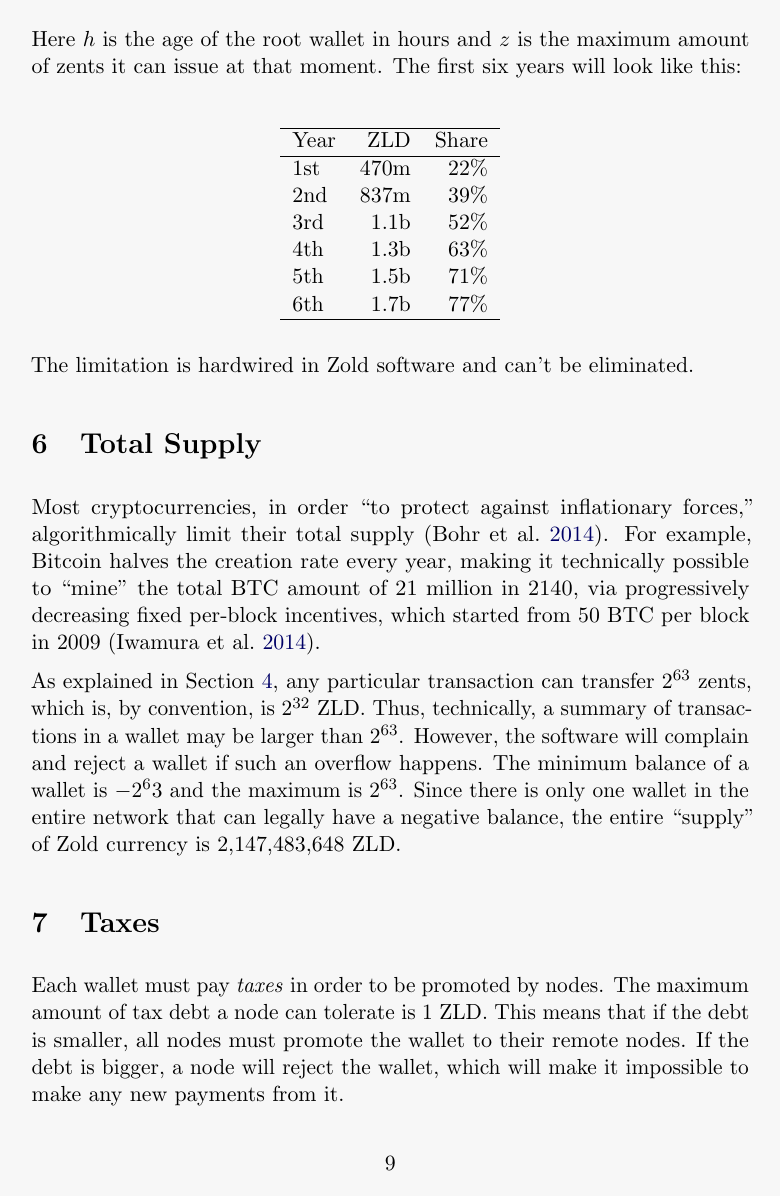
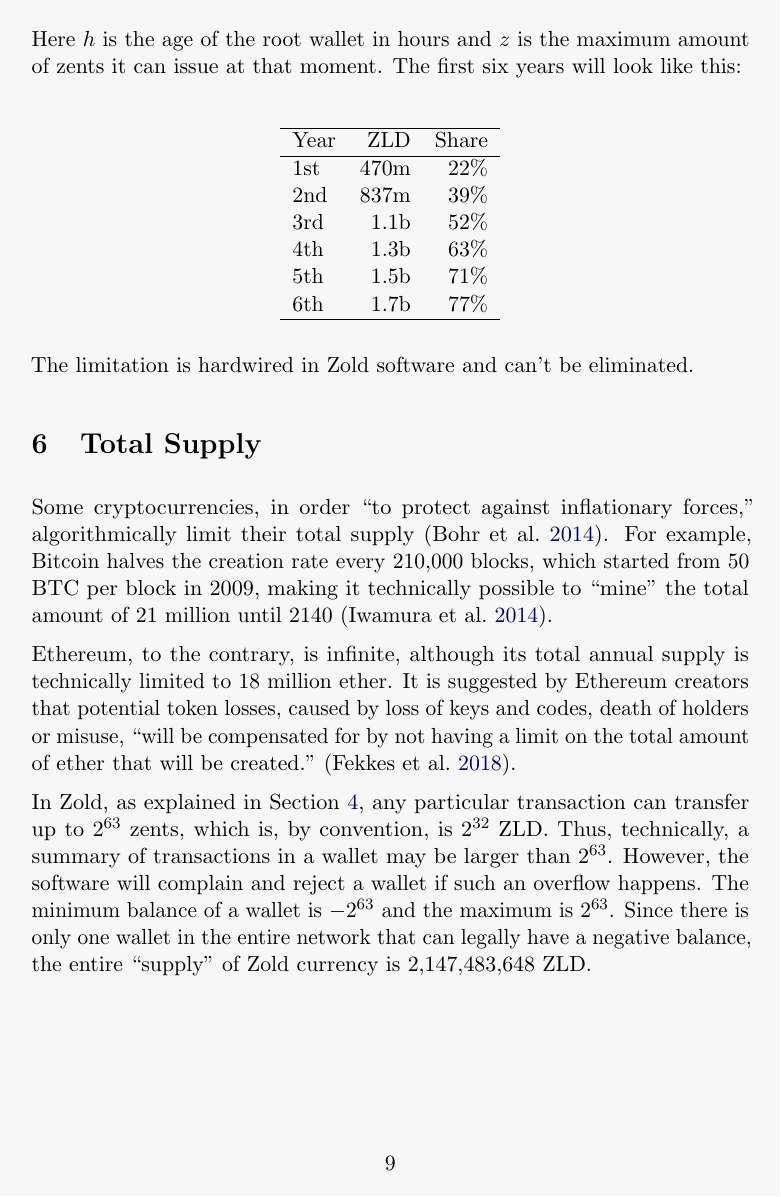
Before and after one commit to zold-io/papers, a LaTeX paper (tex/wp.tex): page 9 of 18. Compiled offline with pdfLaTeX.

Commit message:
#25 ETH explained

```diff
--- a/tex/wp.tex
+++ b/tex/wp.tex
@@ -443,18 +446,24 @@ The limitation is hardwired in Zold software and can't be eliminated.
 %%%%%%%%%%%%%%%%%%%%%%%%%%%%%%%%%%%%%%%%%%%%%%%%%%%%%%%%%%%%%%%%%%%%%%%%%%%%%%%%%%%%%%%%%%%%%%%%%%%
 \section{Total Supply}\label{sec:supply}
 
-Most cryptocurrencies, in order ``to protect against inflationary forces,''
+Some cryptocurrencies, in order ``to protect against inflationary forces,''
 algorithmically limit their total supply~\parencite{bohr2014}.
-For example, Bitcoin halves the creation rate
-every year, making it technically possible to ``mine'' the total BTC amount
-of 21 million in 2140, via progressively decreasing fixed per-block
-incentives, which started from 50 BTC per block in 2009~\parencite{iwamura2014}.
+For example, Bitcoin halves the creation rate every 210,000 blocks,
+which started from 50 BTC per block in 2009,
+making it technically possible to ``mine'' the total amount
+of 21 million until 2140~\parencite{iwamura2014}.
 
-As explained in Section~\ref{sec:wallets}, any particular transaction can
-transfer $2^{63}$ zents, which is, by convention, is $2^{32}$ ZLD.
+Ethereum, to the contrary, is infinite, although its total annual
+supply is technically limited to 18 million ether. It is suggested
+by Ethereum creators that potential token losses, caused by loss of keys and codes, death
+of holders or misuse, ``will be compensated for by not having
+a limit on the total amount of ether that will be created.''~\parencite{fekkes2018}.
+
+In Zold, as explained in Section~\ref{sec:wallets}, any particular transaction can
+transfer up to $2^{63}$ zents, which is, by convention, is $2^{32}$ ZLD.
 Thus, technically, a summary of transactions in a wallet may be larger
 than $2^{63}$. However, the software will complain and reject a wallet
-if such an overflow happens. The minimum balance of a wallet is $-2^63$
+if such an overflow happens. The minimum balance of a wallet is $-2^{63}$
 and the maximum is $2^{63}$. Since there is only one wallet in the entire
 network that can legally have a negative balance, the entire ``supply''
 of Zold currency is 2,147,483,648 ZLD.
```
Also changed, not shown: main.bib (+6 -0 lines), tex/wp.tex (3 more changed lines).
